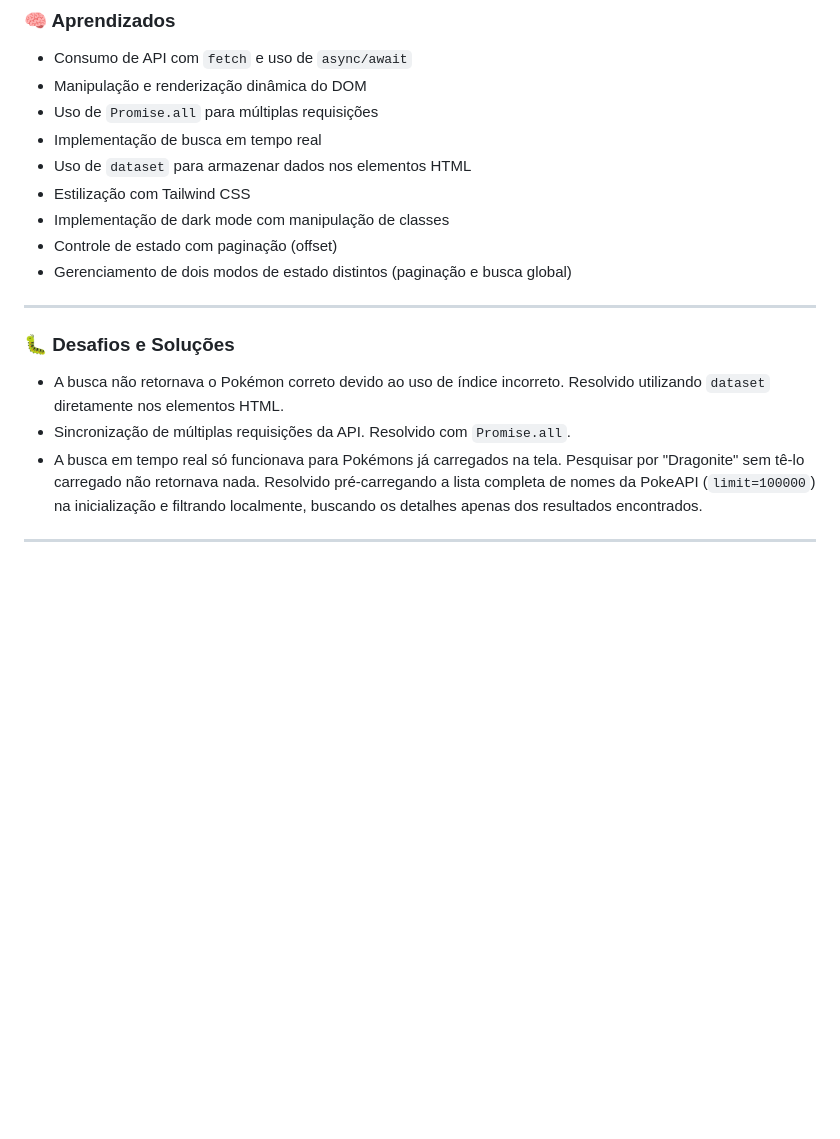
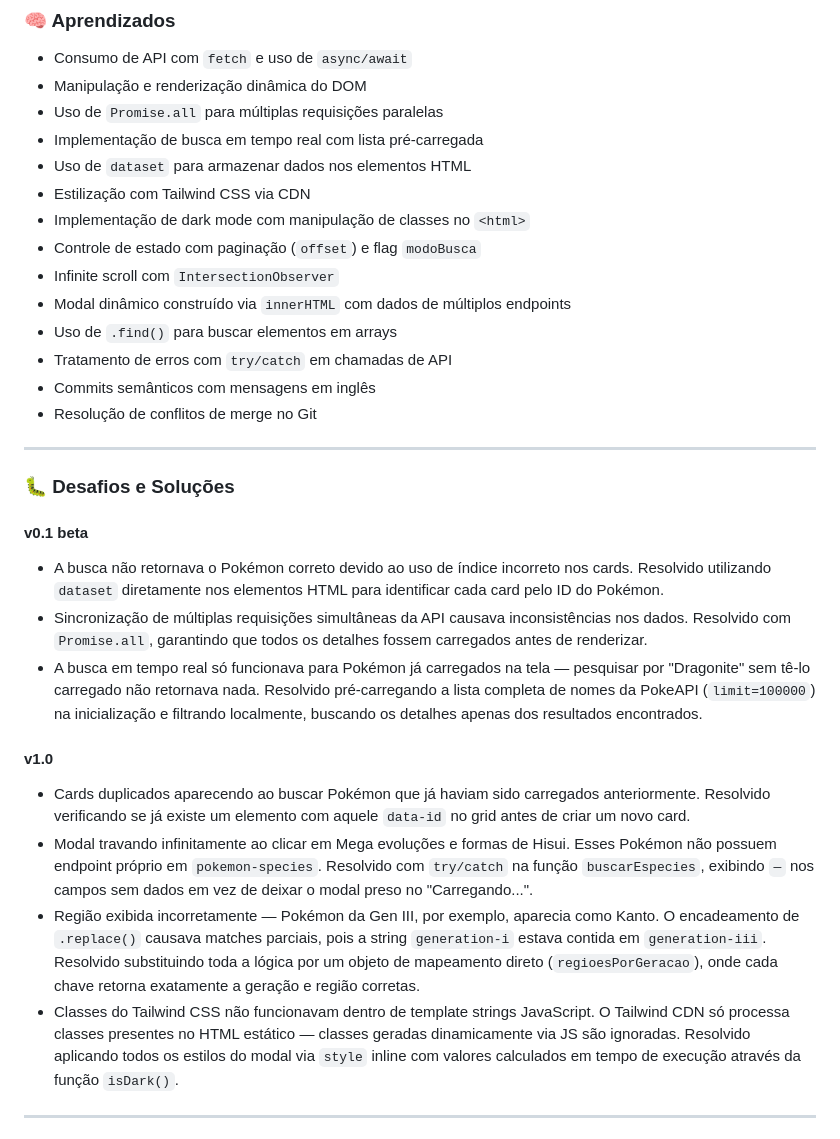
Before and after one commit to anaflgg/pokedex-ui-api, a Markdown page: README.md, the part around the change printed below. GitHub-like rendering; blank space fills up the shorter version.

```diff
--- a/README.md
+++ b/README.md
@@ -48,23 +55,33 @@ Os dados são consumidos da PokeAPI através de requisições HTTP. Inicialmente
 ### 🧠 Aprendizados
 - Consumo de API com `fetch` e uso de `async/await`
 - Manipulação e renderização dinâmica do DOM
-- Uso de `Promise.all` para múltiplas requisições
-- Implementação de busca em tempo real
+- Uso de `Promise.all` para múltiplas requisições paralelas
+- Implementação de busca em tempo real com lista pré-carregada
 - Uso de `dataset` para armazenar dados nos elementos HTML
-- Estilização com Tailwind CSS
-- Implementação de dark mode com manipulação de classes
-- Controle de estado com paginação (offset)
-- Gerenciamento de dois modos de estado distintos (paginação e busca global)
+- Estilização com Tailwind CSS via CDN
+- Implementação de dark mode com manipulação de classes no `<html>`
+- Controle de estado com paginação (`offset`) e flag `modoBusca`
+- Infinite scroll com `IntersectionObserver`
+- Modal dinâmico construído via `innerHTML` com dados de múltiplos endpoints
+- Uso de `.find()` para buscar elementos em arrays
+- Tratamento de erros com `try/catch` em chamadas de API
+- Commits semânticos com mensagens em inglês
+- Resolução de conflitos de merge no Git
 
 ---
 
 ### 🐛 Desafios e Soluções
-- A busca não retornava o Pokémon correto devido ao uso de índice incorreto. Resolvido utilizando `dataset` diretamente nos elementos HTML.
-- Sincronização de múltiplas requisições da API. Resolvido com `Promise.all`.
-- A busca em tempo real só funcionava para Pokémons já carregados na tela. Pesquisar por "Dragonite" sem tê-lo carregado não retornava nada. Resolvido
-pré-carregando a lista completa de nomes da PokeAPI (`limit=100000`) na
-inicialização e filtrando localmente, buscando os detalhes apenas dos resultados
-encontrados.
+
+#### v0.1 beta
+- A busca não retornava o Pokémon correto devido ao uso de índice incorreto nos cards. Resolvido utilizando `dataset` diretamente nos elementos HTML para identificar cada card pelo ID do Pokémon.
+- Sincronização de múltiplas requisições simultâneas da API causava inconsistências nos dados. Resolvido com `Promise.all`, garantindo que todos os detalhes fossem carregados antes de renderizar.
+- A busca em tempo real só funcionava para Pokémon já carregados na tela — pesquisar por "Dragonite" sem tê-lo carregado não retornava nada. Resolvido pré-carregando a lista completa de nomes da PokeAPI (`limit=100000`) na inicialização e filtrando localmente, buscando os detalhes apenas dos resultados encontrados.
+
+#### v1.0
+- Cards duplicados aparecendo ao buscar Pokémon que já haviam sido carregados anteriormente. Resolvido verificando se já existe um elemento com aquele `data-id` no grid antes de criar um novo card.
+- Modal travando infinitamente ao clicar em Mega evoluções e formas de Hisui. Esses Pokémon não possuem endpoint próprio em `pokemon-species`. Resolvido com `try/catch` na função `buscarEspecies`, exibindo `—` nos campos sem dados em vez de deixar o modal preso no "Carregando...".
+- Região exibida incorretamente — Pokémon da Gen III, por exemplo, aparecia como Kanto. O encadeamento de `.replace()` causava matches parciais, pois a string `generation-i` estava contida em `generation-iii`. Resolvido substituindo toda a lógica por um objeto de mapeamento direto (`regioesPorGeracao`), onde cada chave retorna exatamente a geração e região corretas.
+- Classes do Tailwind CSS não funcionavam dentro de template strings JavaScript. O Tailwind CDN só processa classes presentes no HTML estático — classes geradas dinamicamente via JS são ignoradas. Resolvido aplicando todos os estilos do modal via `style` inline com valores calculados em tempo de execução através da função `isDark()`.
 
 ---
 
```
Also changed, not shown: other parts of README.md (+48 -6 lines), assets/img/image-modal.png (added).
